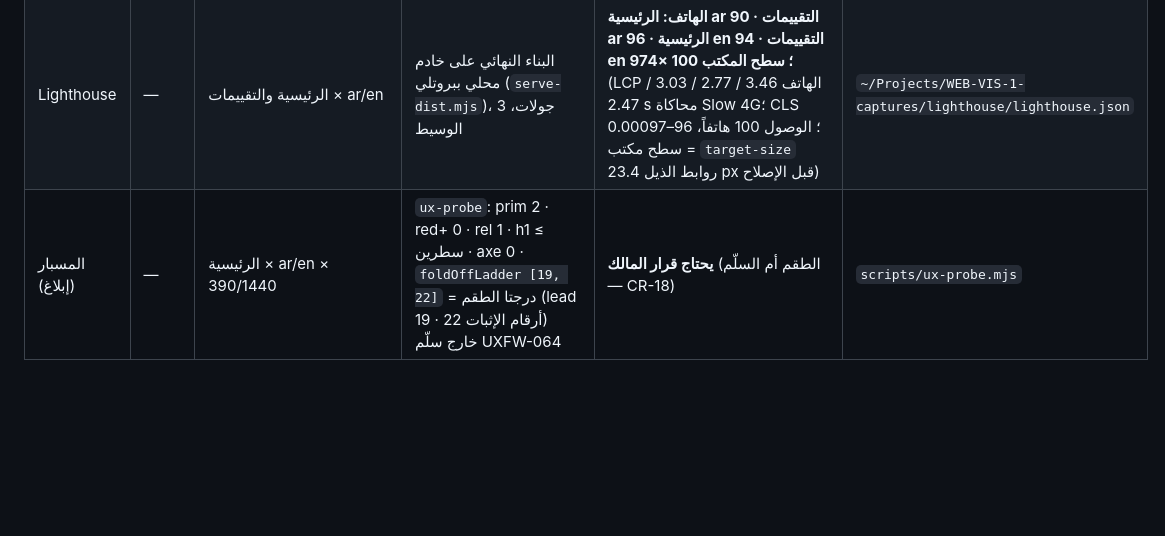
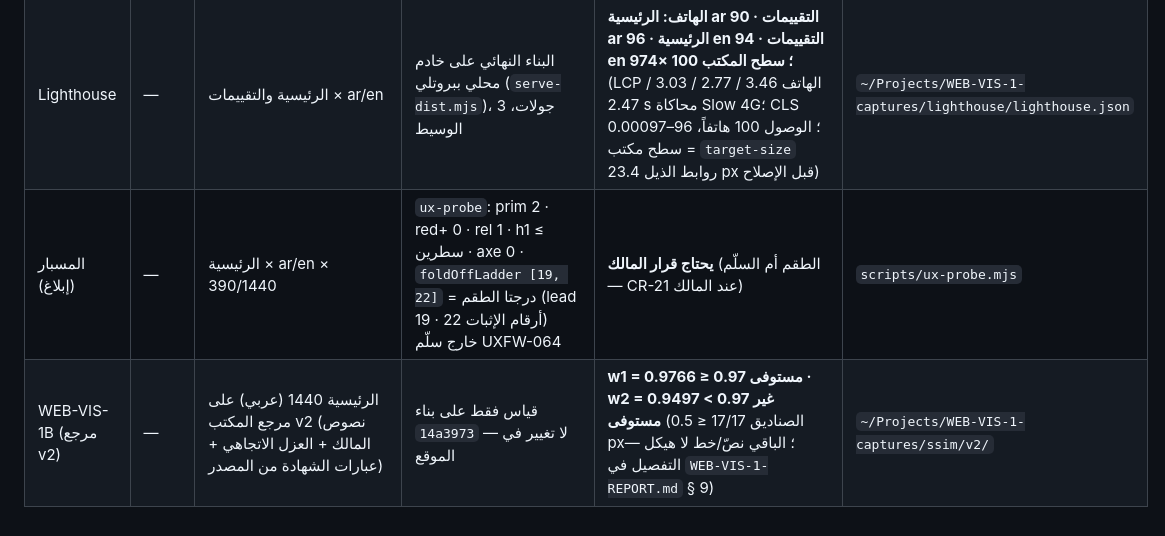
Before and after one commit to mbn-glitch/fpt-website, a Markdown page: docs/status-56.md, the part around the change. Rendered like a GitHub page; blank space fills up the shorter version.

```diff
--- a/docs/status-56.md
+++ b/docs/status-56.md
@@ -51,4 +51,5 @@
 | WEB-VIS-1 w2 | — | الرئيسية 1440 (عربي) — الأحجام والرسوم · الشهادات · الأسئلة · التذييل | خمس بطاقات من الكتالوج، حقل التحقق إلى `app.fptraders.app/<ar|en>/verify/<code>`، ستة أسئلة، ذيل أربعة أعمدة | **SSIM 0.9471 < 0.97** — الفروق المتبقية بقرارات المالك (ترتيب المبلغ «1,000 USD» لا «USD 1,000» كما يرسم الطقم — القرار 14؛ الكتلة القانونية بالنصوص المقرَّرة؛ مبدّل اللغة في الرأس) — **يحتاج قرار المالك** (تقرير WEB-VIS-1، الأسئلة) | المرجع في `FPT-VIS-5-REF/fpt-sample/ref2x-s5/w2.png` |
 | تمرير أفقي | — | الرئيسية والتقييمات × ar/en × 390/768/1024/1440/1920 | صفوف تمرير داخلية للمحطات والأسعار دون 1024 | **مغلق بدليل** 20/20 (`after/capture-log.json`) | — |
 | Lighthouse | — | الرئيسية والتقييمات × ar/en | البناء النهائي على خادم محلي ببروتلي (`serve-dist.mjs`)، 3 جولات، الوسيط | **الهاتف: الرئيسية ar 90 · التقييمات ar 96 · الرئيسية en 94 · التقييمات en 97؛ سطح المكتب 100 ×4** (LCP الهاتف 3.46 / 2.77 / 3.03 / 2.47 s محاكاة Slow 4G؛ CLS 0.000؛ الوصول 100 هاتفاً، 96–97 سطح مكتب = `target-size` روابط الذيل 23.4 px قبل الإصلاح) | `~/Projects/WEB-VIS-1-captures/lighthouse/lighthouse.json` |
-| المسبار (إبلاغ) | — | الرئيسية × ar/en × 390/1440 | `ux-probe`: prim 2 · red+ 0 · rel 1 · h1 ≤ سطرين · axe 0 · `foldOffLadder [19, 22]` = درجتا الطقم (lead 19 · أرقام الإثبات 22) خارج سلّم UXFW-064 | **يحتاج قرار المالك** (الطقم أم السلّم — CR-18) | `scripts/ux-probe.mjs` |
+| المسبار (إبلاغ) | — | الرئيسية × ar/en × 390/1440 | `ux-probe`: prim 2 · red+ 0 · rel 1 · h1 ≤ سطرين · axe 0 · `foldOffLadder [19, 22]` = درجتا الطقم (lead 19 · أرقام الإثبات 22) خارج سلّم UXFW-064 | **يحتاج قرار المالك** (الطقم أم السلّم — CR-21 عند المالك) | `scripts/ux-probe.mjs` |
+| WEB-VIS-1B (مرجع v2) | — | الرئيسية 1440 (عربي) على مرجع المكتب v2 (نصوص المالك + العزل الاتجاهي + عبارات الشهادة من المصدر) | قياس فقط على بناء `14a3973` — لا تغيير في الموقع | **w1 = 0.9766 ≥ 0.97 مستوفى · w2 = 0.9497 < 0.97 غير مستوفى** (الصناديق 17/17 ≤ 0.5 px؛ الباقي نصّ/خط لا هيكل — التفصيل في `WEB-VIS-1-REPORT.md` § 9) | `~/Projects/WEB-VIS-1-captures/ssim/v2/` |
```
Also changed, not shown: docs/change-requests.md (+1 -1 lines), docs/web-vis-1.md (+14 -0 lines).
